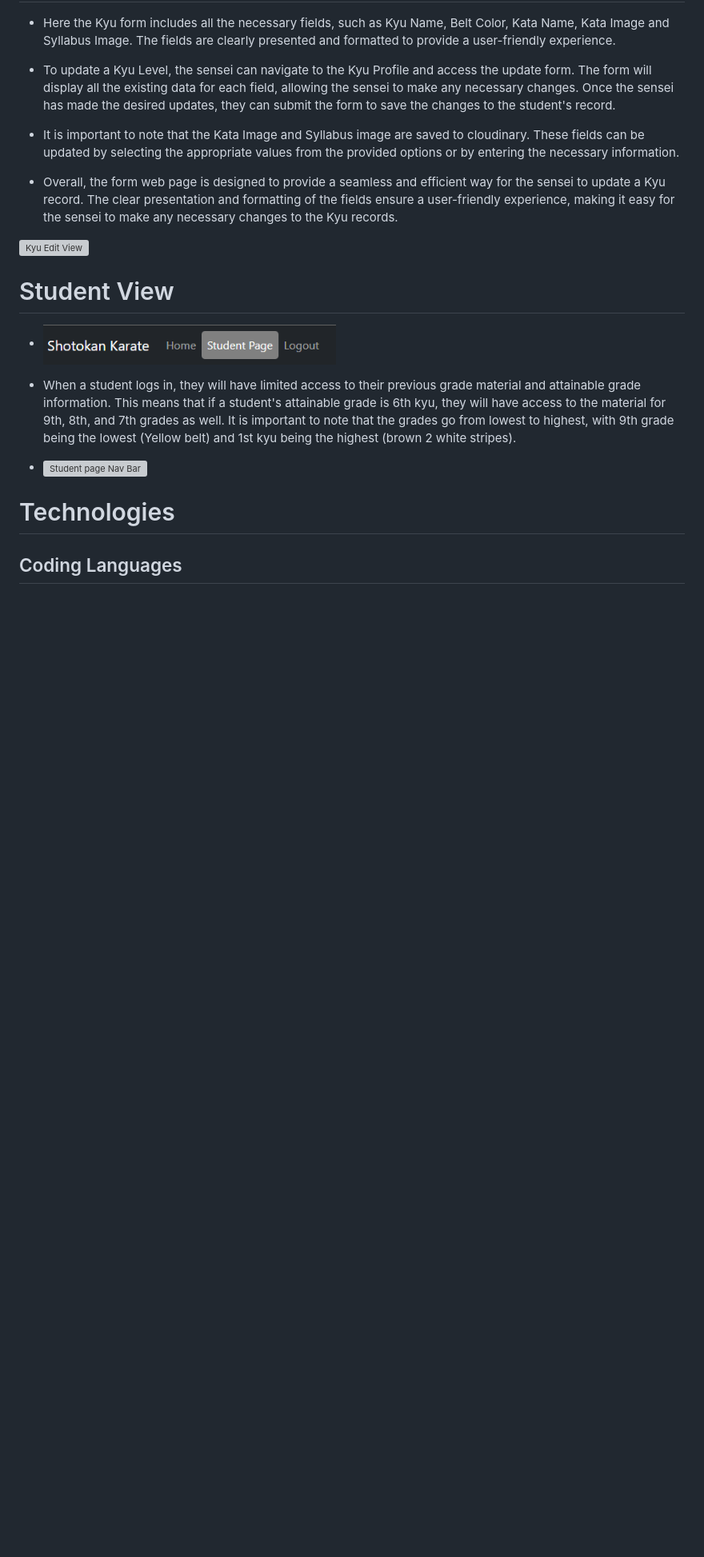
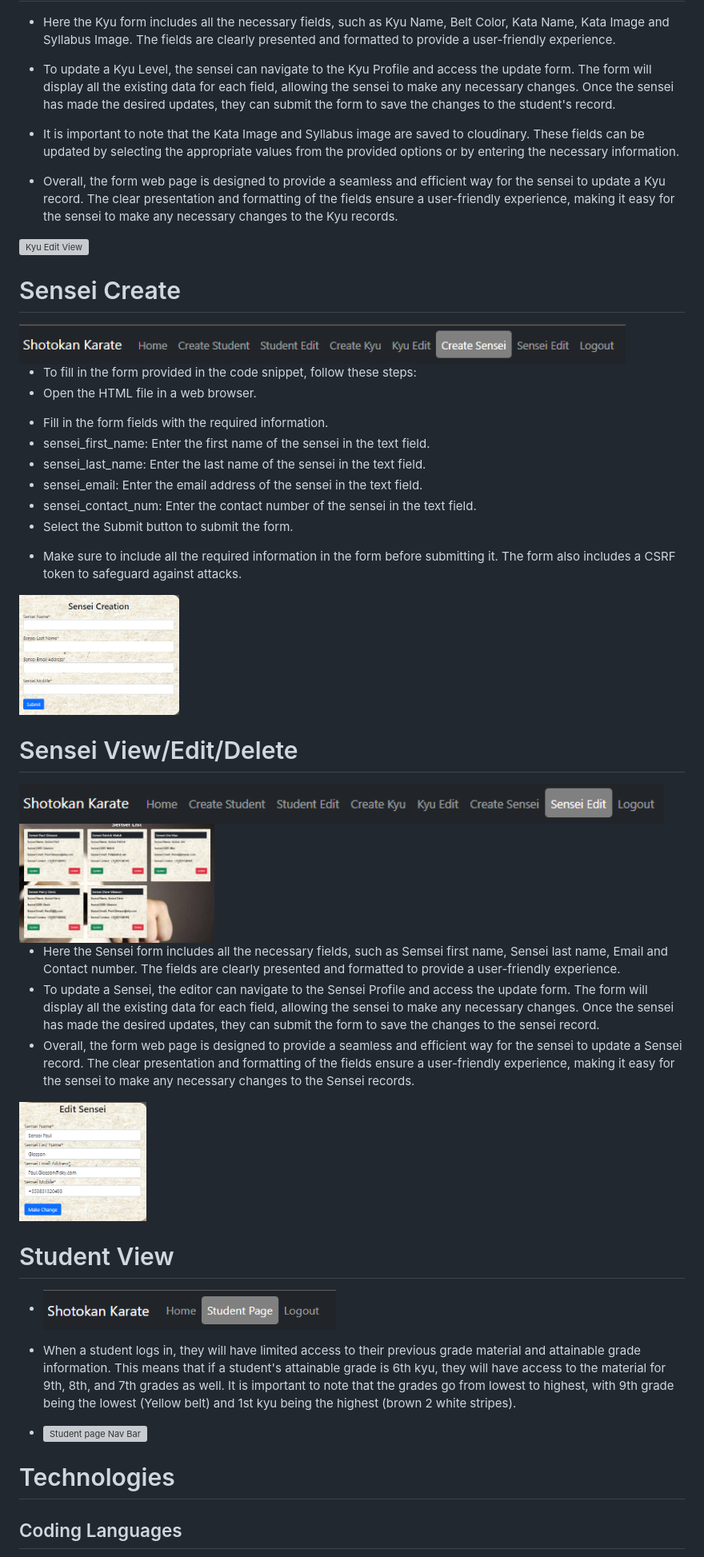
Before and after one commit to Shaga-Matula/Shotokan-Karate, a Markdown page: README.md, the part around the change printed below. Shown: that part at 80% size. Drawn GitHub-style; pictures changed too: static/images/readme/senseicreate.png (added), static/images/readme/senseicreatenav.png (added), static/images/readme/senseieditview.png (added); blank space fills up the shorter version; grey boxes are pictures that could not be loaded.

Commit message:
readme and resize for small screen login

```diff
--- a/README.md
+++ b/README.md
@@ -288,6 +288,33 @@
 
 <img src="static/images/readme/kyulistedit.png" height="150" alt="Kyu Edit View">
 
+# Sensei Create
+
+<img src="static/images/readme/senseicreatenav.png" height="50" alt="Sensei Nav Bar">
+
+* To fill in the form provided in the code snippet, follow these steps:
+* Open the HTML file in a web browser.
+-   Fill in the form fields with the required information.
+-   sensei_first_name: Enter the first name of the sensei in the text field.
+-   sensei_last_name: Enter the last name of the sensei in the text field.
+-   sensei_email: Enter the email address of the sensei in the text field.
+-   sensei_contact_num: Enter the contact number of the sensei in the text field.
+-   Select the Submit button to submit the form.
+*   Make sure to include all the required information in the form before submitting it. The form also includes a CSRF token to safeguard against attacks.
+
+<img src="static/images/readme/senseicreate.png" height="150" alt="Sensei create">
+
+# Sensei View/Edit/Delete
+
+<img src="static/images/readme/senseieditviewnav.png" height="50" alt="Sensei edit nav">
+
+<img src="static/images/readme/senseiview.png" height="150" alt="Sensei View">
+
+* Here the Sensei form includes all the necessary fields, such as Semsei first name, Sensei last name, Email and Contact number. The fields are clearly presented and formatted to provide a user-friendly experience.
+* To update a Sensei, the editor can navigate to the Sensei Profile and access the update form. The form will display all the existing data for each field, allowing the sensei to make any necessary changes. Once the sensei has made the desired updates, they can submit the form to save the changes to the sensei record.
+* Overall, the form web page is designed to provide a seamless and efficient way for the sensei to update a Sensei record. The clear presentation and formatting of the fields ensure a user-friendly experience, making it easy for the sensei to make any necessary changes to the Sensei records.
+
+<img src="static/images/readme/senseieditview.png" height="150" alt="Sensei edit nav">
 
 # Student View
 -   <img src="static/images/readme/studentpagenav.png" height="50" alt="Student page Nav Bar">
```
Also changed, not shown: other parts of README.md (+3 -3 lines), 1 other file.
